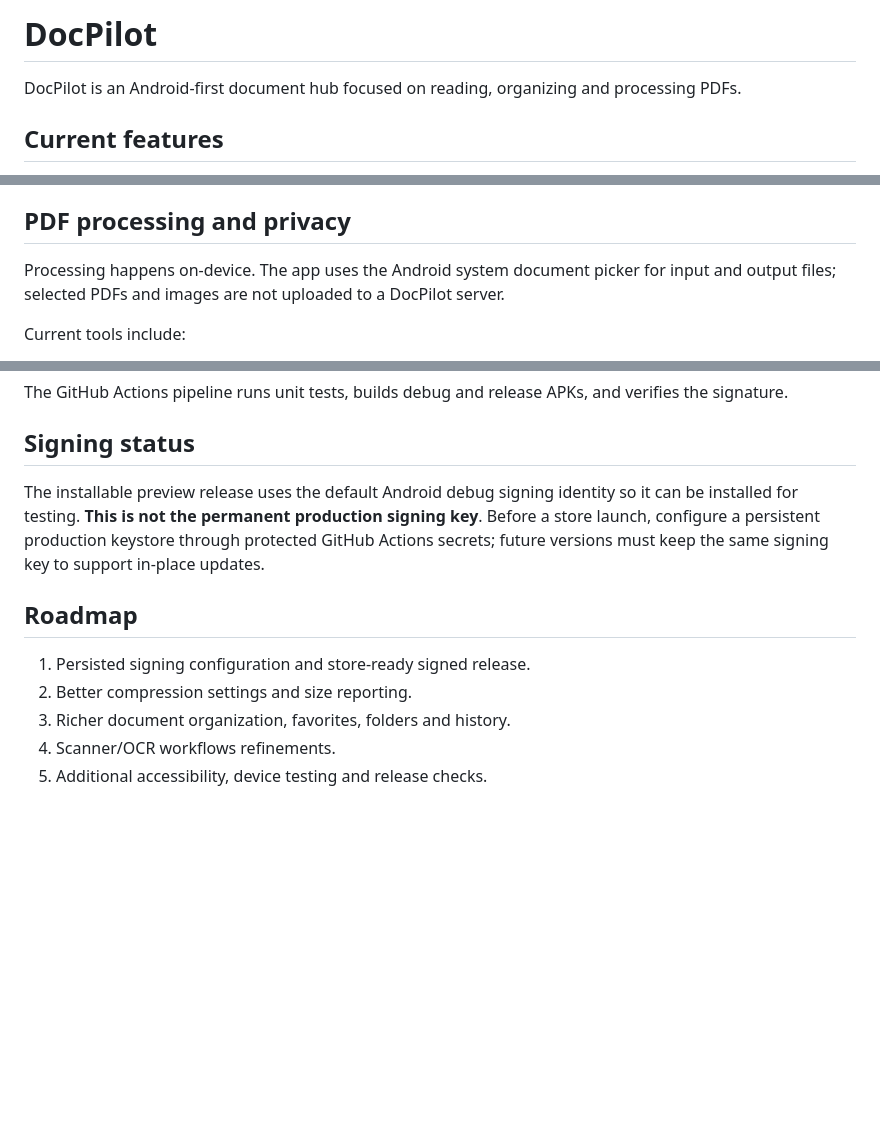
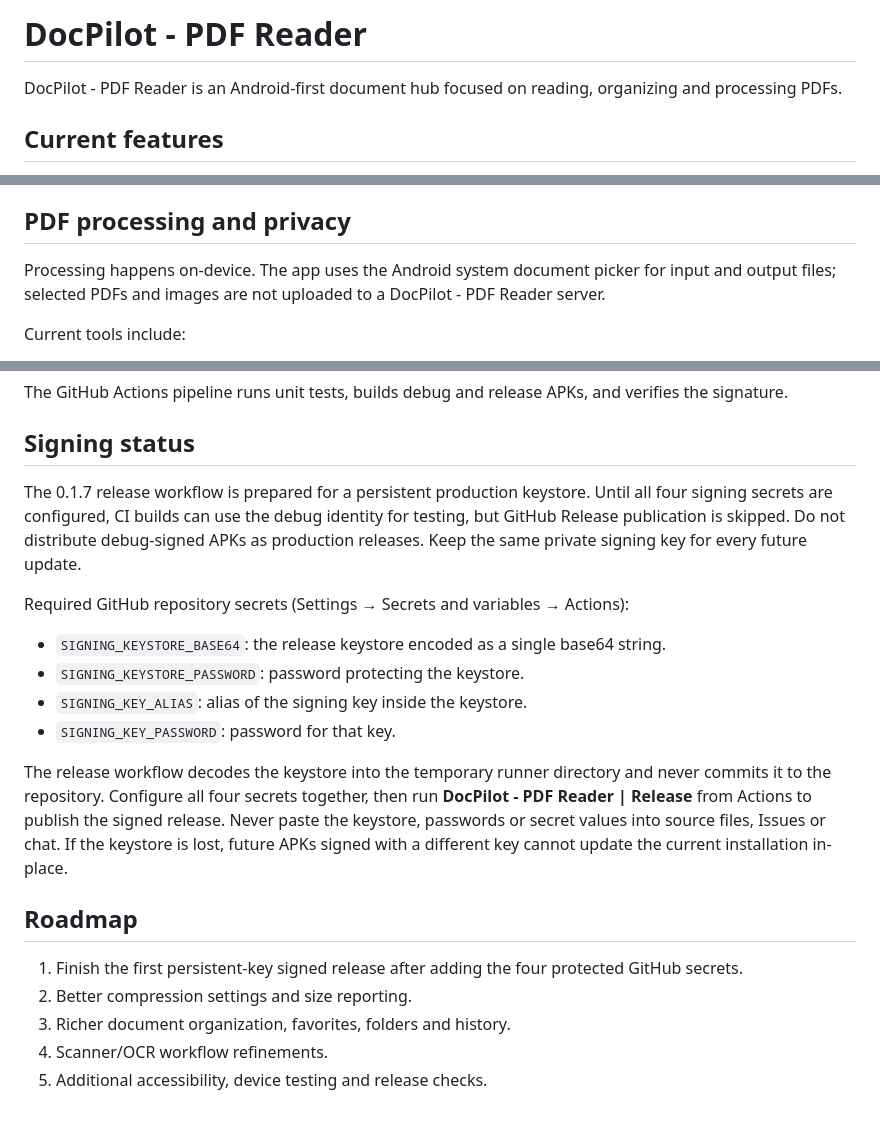
Before and after one commit to nexauren1/DocPilot-PDF-Reader, a Markdown page: README.md, 3 parts joined by grey strips. GitHub-like rendering; blank space fills up the shorter version.

Commit message:
Document rebrand and four production signing secrets

```diff
--- a/README.md
+++ b/README.md
@@ -1,6 +1,6 @@
-# DocPilot
+# DocPilot - PDF Reader
 
-DocPilot is an Android-first document hub focused on reading, organizing and processing PDFs.
+DocPilot - PDF Reader is an Android-first document hub focused on reading, organizing and processing PDFs.
 
 ## Current features
 
@@ -26,7 +26,7 @@ DocPilot is an Android-first document hub focused on reading, organizing and pro
 
 ## PDF processing and privacy
 
-Processing happens on-device. The app uses the Android system document picker for input and output files; selected PDFs and images are not uploaded to a DocPilot server.
+Processing happens on-device. The app uses the Android system document picker for input and output files; selected PDFs and images are not uploaded to a DocPilot - PDF Reader server.
 
 Current tools include:
 
@@ -55,12 +55,20 @@ The GitHub Actions pipeline runs unit tests, builds debug and release APKs, and
 
 ## Signing status
 
-The installable preview release uses the default Android debug signing identity so it can be installed for testing. **This is not the permanent production signing key**. Before a store launch, configure a persistent production keystore through protected GitHub Actions secrets; future versions must keep the same signing key to support in-place updates.
+The 0.1.7 release workflow is prepared for a persistent production keystore. Until all four signing secrets are configured, CI builds can use the debug identity for testing, but GitHub Release publication is skipped. Do not distribute debug-signed APKs as production releases. Keep the same private signing key for every future update.
+
+Required GitHub repository secrets (Settings → Secrets and variables → Actions):
+- `SIGNING_KEYSTORE_BASE64`: the release keystore encoded as a single base64 string.
+- `SIGNING_KEYSTORE_PASSWORD`: password protecting the keystore.
+- `SIGNING_KEY_ALIAS`: alias of the signing key inside the keystore.
+- `SIGNING_KEY_PASSWORD`: password for that key.
+
+The release workflow decodes the keystore into the temporary runner directory and never commits it to the repository. Configure all four secrets together, then run **DocPilot - PDF Reader | Release** from Actions to publish the signed release. Never paste the keystore, passwords or secret values into source files, Issues or chat. If the keystore is lost, future APKs signed with a different key cannot update the current installation in-place.
 
 ## Roadmap
 
-1. Persisted signing configuration and store-ready signed release.
+1. Finish the first persistent-key signed release after adding the four protected GitHub secrets.
 2. Better compression settings and size reporting.
 3. Richer document organization, favorites, folders and history.
-4. Scanner/OCR workflows refinements.
+4. Scanner/OCR workflow refinements.
 5. Additional accessibility, device testing and release checks.
```
